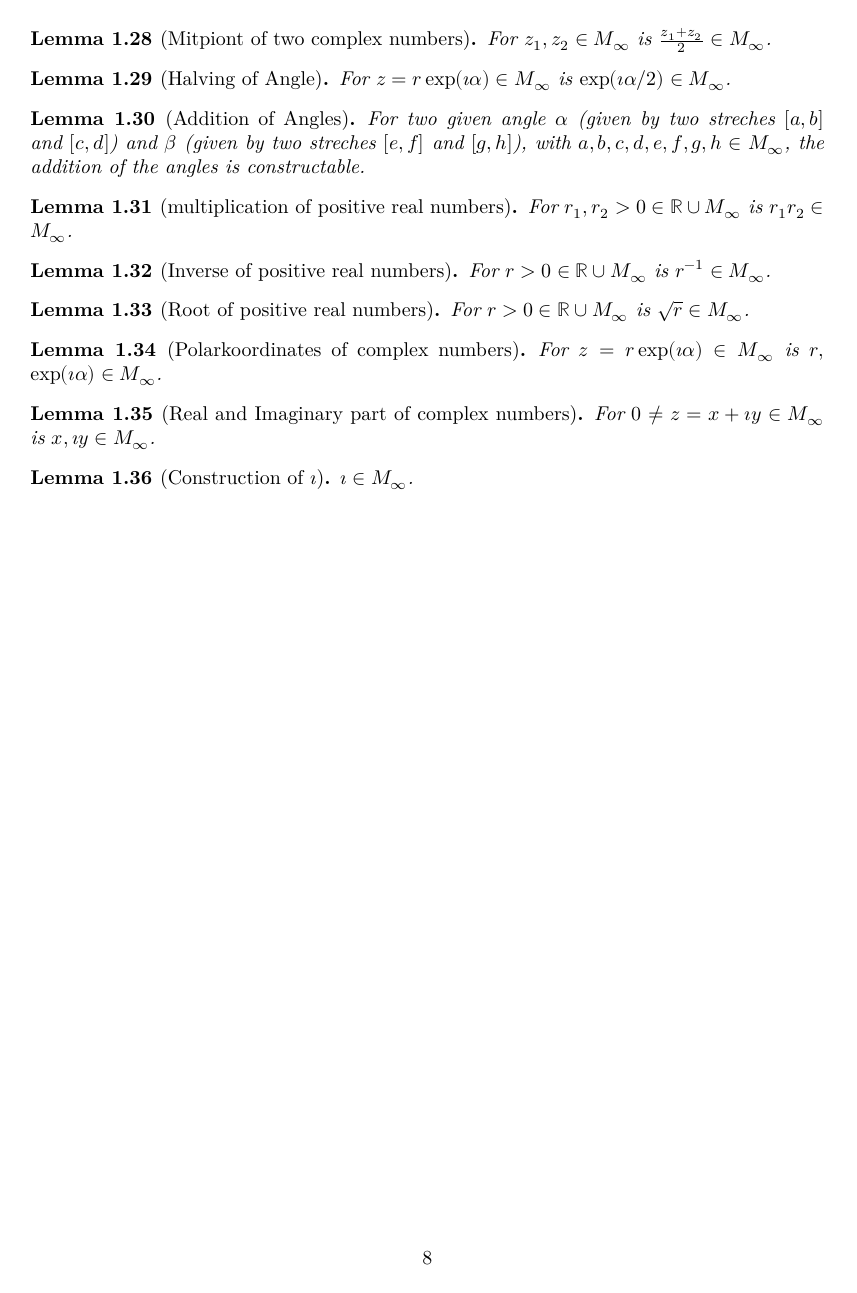
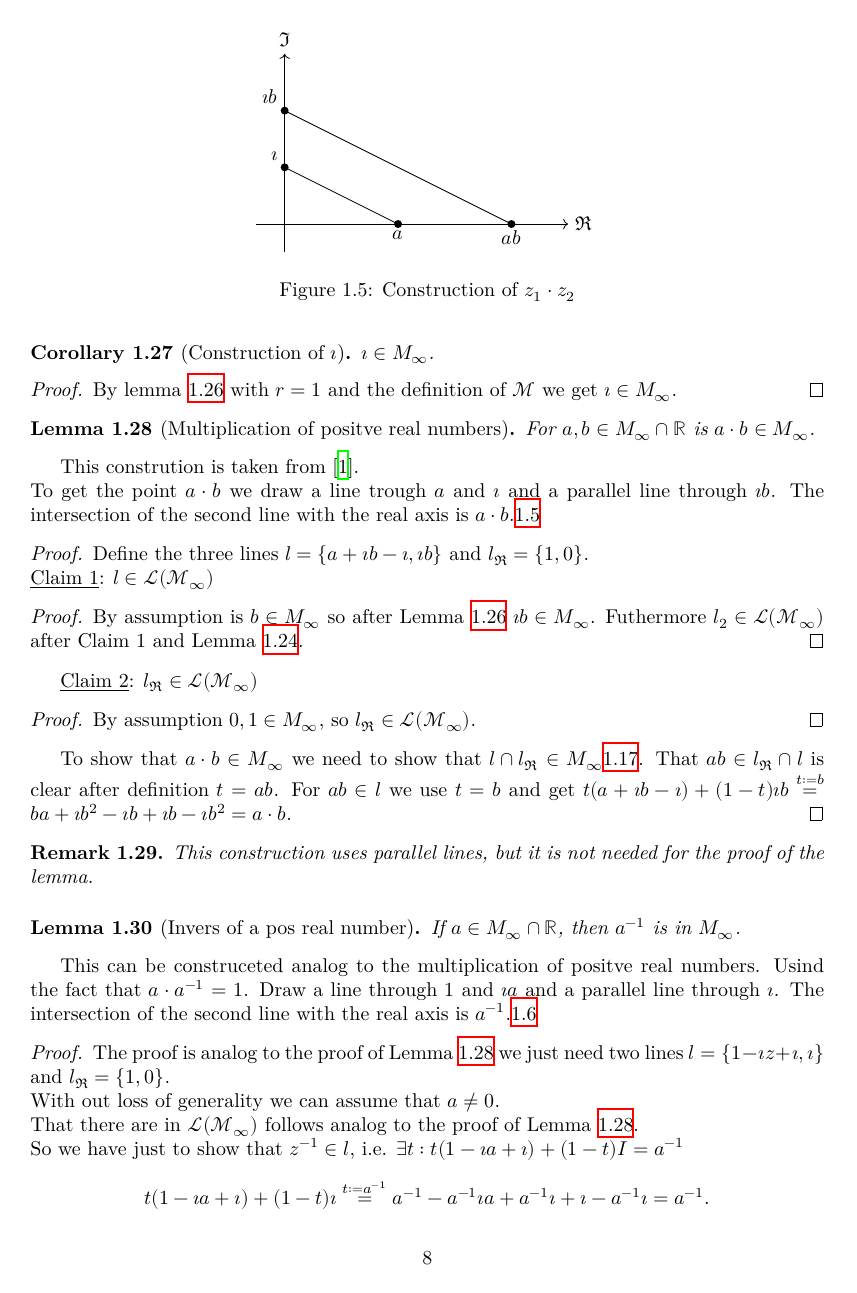
Before and after one commit to Louis-Le-Grand/Formalisation-of-constructable-numbers, a LaTeX thesis (blueprint/src/print.tex, which reads blueprint/src/chapter/ch01introduction.tex): page 9 of 18 before the commit and page 9 of 20 after it. Compiled offline with XeLaTeX.

Commit message:
Construction of mul and inv

```diff
--- a/blueprint/src/chapter/ch01introduction.tex
+++ b/blueprint/src/chapter/ch01introduction.tex
@@ -461,7 +464,7 @@ First you need to consrtuct the imaginary axis by drawing a line $l$ through two
     \label{Fig.4}
 \end{figure}
 
-\begin{corollary}
+\begin{corollary}[Construction of $\imath$]
     \label{cor:construction_imath}
     \lean{imath_M_inf}
     \leanok
@@ -473,68 +476,63 @@ First you need to consrtuct the imaginary axis by drawing a line $l$ through two
     By lemma \ref{lem:construction_imath_r} with $r = 1$ and the definition of $\mathcal{M}$ we get $\imath \in M_{\infty}$.
 \end{proof}
 
+\begin{lemma}[Multiplication of positve real numbers]
+    \label{lem:construction_mul}
+    \lean{ab_in_M_inf}
+    \leanok
+    \uses{def:set_of_constructable_points}
+    For $a, b \in M_{\infty}\cap\R$ is $a \cdot b \in M_{\infty}$.
+\end{lemma}
+This constrution is taken from \cite{cox2012galois}.\\
+To get the point $a\cdot b$ we draw a line trough $a$ and $\imath$ and a parallel line through $\imath b$. The intersection of the second line with the real axis is $a\cdot b$.\ref{Fig.5}
+\begin{proof}
+    \uses{def:line, def:set_of_lines, lem:ill_M_inf, lem:construction_imath_r, cor:construction_imath, lem:construction_add, cor:construction_sub}
+    Define the three lines $l = \{a+\imath b - \imath, \imath b\}$ and $l_{\Re} = \{1,0\}$.\\
+    \underline{Claim 1}: $l \in \mathcal{L(M_{\infty})}$
+    \begin{proof}
+        By assumption is $b \in M_{\infty}$ so after Lemma \ref{lem:construction_imath_r} $\imath b \in M_{\infty}$. Futhermore $l_2 \in \mathcal{L(M_{\infty})}$ after Claim 1 and Lemma \ref{lem:construction_parallel_lines}.
+    \end{proof}
+    \underline{Claim 2}: $l_{\Re} \in \mathcal{L(M_{\infty})}$
+    \begin{proof}
+        By assumption $0, 1 \in M_{\infty}$, so $l_{\Re} \in \mathcal{L(M_{\infty})}$.
+    \end{proof}
+    To show that $a\cdot b \in M_{\infty}$ we need to show that $l \cap l_{\Re} \in M_{\infty}$\ref{lem:ill_M_inf}. That $ab \in l_{\Re} \cap l$ is clear after definition $t=ab$. For $ab \in l$ we use $t=b$ and get $t(a+\imath b - \imath) + (1-t)\imath b  \stackrel{t:=b}{=}ba + \imath b^2 -\imath b + \imath b -\imath b^2 = a\cdot b$.
+\end{proof}
+\begin{remark}
+    This construction uses parallel lines, but it is not needed for the proof of the lemma.
+\end{remark}
+\begin{figure}
+    \centering
+    \begin{tikzpicture}
+        \draw[->] (-0.5,0) -- (5,0) node[right] {$\Re$};
+        \draw[->] (0,-0.5) -- (0,3) node[above] {$\Im$};
+        \coordinate[label=135:$\imath$] (i) at (0,1);
+        \coordinate[label=-90:$a$] (a) at (2,0);
+        \coordinate[label=135:$\imath b$] (ib) at (0,2);
+        \coordinate[label=-90:$ab$] (ab) at (4,0);
+        \fill[black] (i) circle (2pt);
+        \fill[black] (a) circle (2pt);
+        \fill[black] (ib) circle (2pt);
+        \fill[black] (ab) circle (2pt);
+        \draw (a) -- (i);
+        \draw (ib) -- (ab);
+    \end{tikzpicture}
+    \caption{Construction of $z_1 \cdot z_2$}
+    \label{Fig.5}
+\end{figure}
 
-%2.3.4
-\begin{lemma}[Mitpiont of two complex numbers]
-    \label{lem:construction_midpoint}
-    For $z_1, z_2 \in M_{\infty}$ is $\frac{z_1 + z_2}{2} \in M_{\infty}$.
-\end{lemma}
-%TODO: add proof, and Construction Idea
-
-%2.3.5
-\begin{lemma}[Halving of Angle]
-    \label{lem:construction_halving_angle}
-    For $z = r \exp(\imath \alpha) \in M_{\infty}$ is $\exp(\imath \alpha / 2) \in M_{\infty}$.
+\begin{lemma}[Invers of a pos real number]
+    \label{lem:construction_inv}
+    \lean{ainv_M_inf}
+    \leanok
+    \uses{def:set_of_constructable_points}
+    If $a \in M_{\infty}\cap\R$, then $a^{-1}$ is in  $M_{\infty}$.
 \end{lemma}
 
-%TODO: add proof, and Construction Idea
-
-%2.3.6
-%TODO: maybe write as \exp(\imath \alpha) + \exp(\imath \beta) = \exp(\imath \gamma) \in M_{\infty}
-\begin{lemma}[Addition of Angles]
-    \label{lem:construction_add_angle}
-    For two given angle $\alpha$ (given by two streches $[a,b]$ and $[c,d]$) and $\beta$ (given by two streches $[e,f]$ and $[g,h]$), with $ a,b,c,d,e,f,g,h \in M_{\infty}$, the addition of the angles is constructable.
-\end{lemma}
-%TODO: add proof, and Construction Idea,
-
-%2.3.7
-\begin{lemma}[multiplication of positive real numbers]
-    \label{lem:construction_mult_pos_real}
-    For $r_1, r_2 > 0 \in \mathbb{R}\cup M_{\infty}$ is $r_1 r_2 \in M_{\infty}$.
-\end{lemma}
-%TODO: add proof, and Construction Idea
-
-%2.3.8
-\begin{lemma}[Inverse of positive real numbers]
-    \label{lem:construction_inv_pos_real}
-    For $r > 0\in \mathbb{R}\cup M_{\infty}$ is $r^{-1} \in M_{\infty}$.
-\end{lemma}
-%TODO: add proof, and Construction Idea
-
-%2.3.9
-\begin{lemma}[Root of positive real numbers]
-    \label{lem:construction_sqrt_pos_real}
-    For $r > 0 \in \mathbb{R}\cup M_{\infty}$ is $\sqrt{r} \in M_{\infty}$.
-\end{lemma}
-%TODO: add proof, and Construction Idea
-
-%2.3.10
-\begin{lemma}[Polarkoordinates of complex numbers]
-    \label{lem:construction_polar}
-    For $z = r \exp(\imath \alpha) \in M_{\infty}$ is $r, \allowbreak \exp(\imath \alpha) \in M_{\infty}$.
-\end{lemma}
-%TODO: add proof, and Construction Idea
-
-%2.3.11
-\begin{lemma}[Real and Imaginary part of complex numbers]
-    \label{lem:construction_re_im}
-    For $0 \ne z = x + \imath y \in M_{\infty}$ is $x, \imath y \in M_{\infty}$.
-\end{lemma}
-%TODO: add proof, and Construction Idea
-
-%2.3.12
-\begin{lemma}[Construction of $\imath$]
-    \label{lem:construction_imath}
-    $\imath \in M_{\infty}$.
-\end{lemma}
-%TODO: add proof, and Construction Idea
+This can be construceted analog to the multiplication of positve real numbers. Usind the fact that $a\cdot a^{-1} = 1$. Draw a line through $1$ and $\imath a$ and a parallel line through $\imath$. The intersection of the second line with the real axis is $a^{-1}$.\ref{Fig.6}
+\begin{proof}
+    \uses{def:line, def:set_of_lines, lem:ill_M_inf, lem:construction_imath_r, cor:construction_imath, lem:construction_add, cor:construction_sub}
+    The proof is analog to the proof of Lemma \ref{lem:construction_mul} we just need two lines $l = \{1-\imath z + \imath, \imath\}$ and $l_{\Re} = \{1,0\}$.\\
+    With  out loss of generality we can assume that $a \ne 0$.\\
+    That there are in $\mathcal{L(M_{\infty})}$ follows analog to the proof of Lemma \ref{lem:construction_mul}.\\
+    So we have just to show that $z^{-1} \in l$, i.e. $\exists t: t  (1 - \imath a + \imath) + (1 - t)  I = a^{-1}$ $$t  (1 - \imath a + \imath) + (1 - t)  \imath \stackrel{t:=a^{-1}}{=}  a^{-1} - a^{-1} \imath a + a^{-1}\imath + \imath - a^{-1}\imath = a^{-1}.$$
```
Also changed, not shown: blueprint/src/CON.bib (+10 -0 lines), blueprint/src/chapter/chtopbestiary.tex (+67 -0 lines), blueprint/src/chapter/ch01introduction.tex (24 more changed lines), 1 other file.
